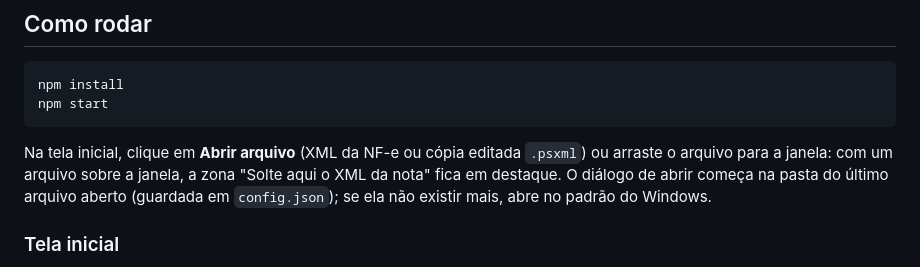
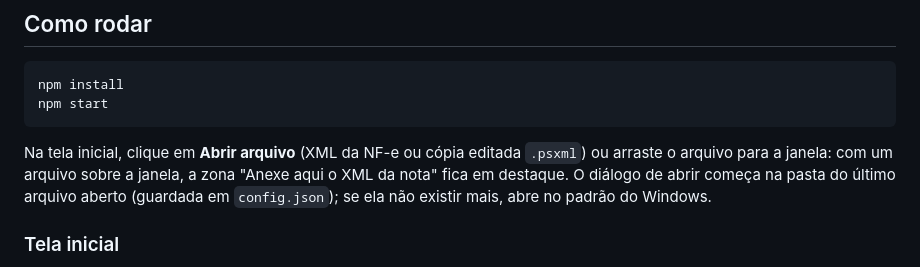
Before and after one commit to psparafusos/ps-xml-reader, a Markdown page: README.md, the part around the change. Rendered like a GitHub page.

Commit message:
README: texto da zona da tela inicial (Anexe aqui o XML da nota)

```diff
--- a/README.md
+++ b/README.md
@@ -99,7 +99,7 @@ npm start
 
 Na tela inicial, clique em **Abrir arquivo** (XML da NF-e ou cópia editada
 `.psxml`) ou arraste o arquivo para a janela: com um arquivo sobre a janela,
-a zona "Solte aqui o XML da nota" fica em destaque. O diálogo de abrir começa
+a zona "Anexe aqui o XML da nota" fica em destaque. O diálogo de abrir começa
 na pasta do último arquivo aberto (guardada em `config.json`); se ela não
 existir mais, abre no padrão do Windows.
 
```
